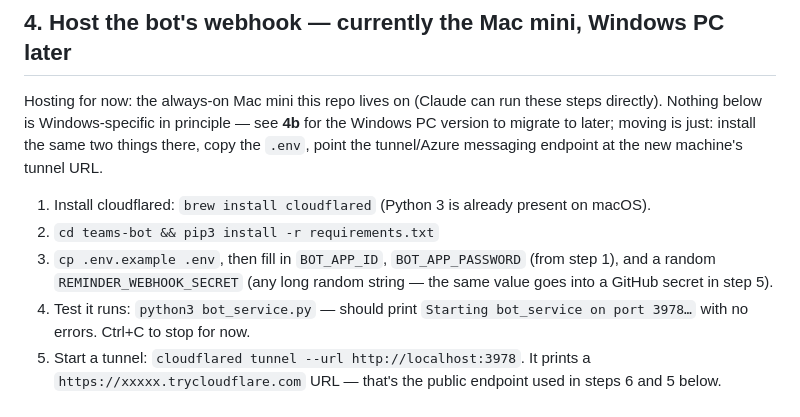
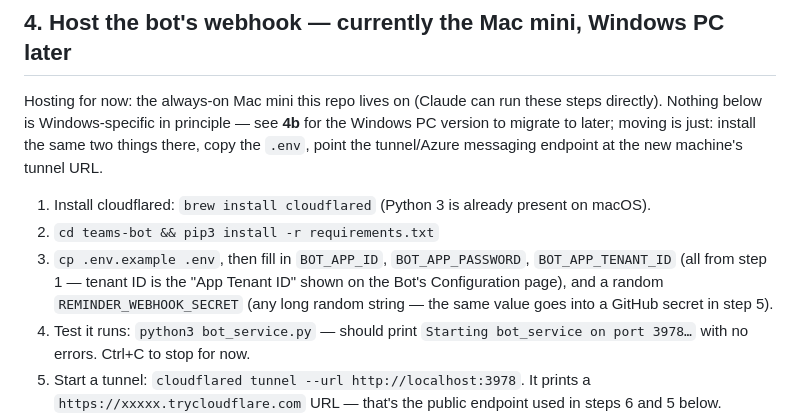
Before and after one commit to PSFIN/desk365-dashboard, a Markdown page: teams-bot/README.md, the part around the change. Rendered like a GitHub page.

Commit message:
Document BOT_APP_TENANT_ID in setup guide
Co-Authored-By: Claude Sonnet 5 <noreply@anthropic.com>

```diff
--- a/teams-bot/README.md
+++ b/teams-bot/README.md
@@ -61,8 +61,9 @@ version to migrate to later; moving is just: install the same two things there,
 
 1. Install cloudflared: `brew install cloudflared` (Python 3 is already present on macOS).
 2. `cd teams-bot && pip3 install -r requirements.txt`
-3. `cp .env.example .env`, then fill in `BOT_APP_ID`, `BOT_APP_PASSWORD` (from step 1), and a
-   random `REMINDER_WEBHOOK_SECRET` (any long random string — the same value goes into a
+3. `cp .env.example .env`, then fill in `BOT_APP_ID`, `BOT_APP_PASSWORD`, `BOT_APP_TENANT_ID`
+   (all from step 1 — tenant ID is the "App Tenant ID" shown on the Bot's Configuration page),
+   and a random `REMINDER_WEBHOOK_SECRET` (any long random string — the same value goes into a
    GitHub secret in step 5).
 4. Test it runs: `python3 bot_service.py` — should print `Starting bot_service on port 3978…`
    with no errors. Ctrl+C to stop for now.
```
